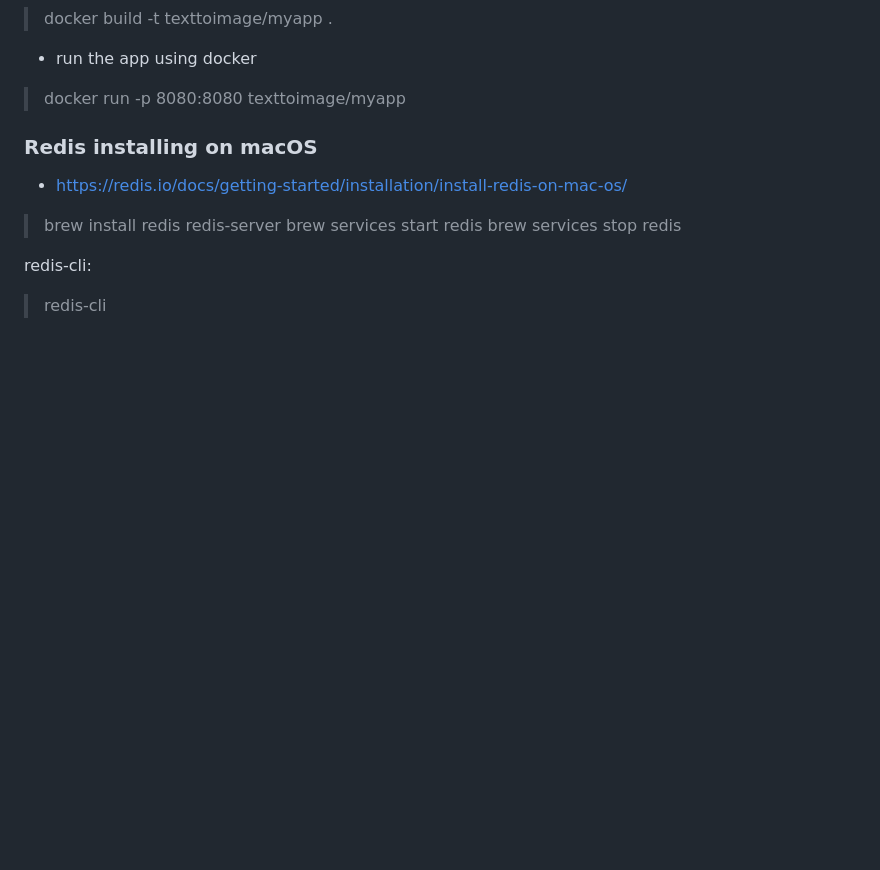
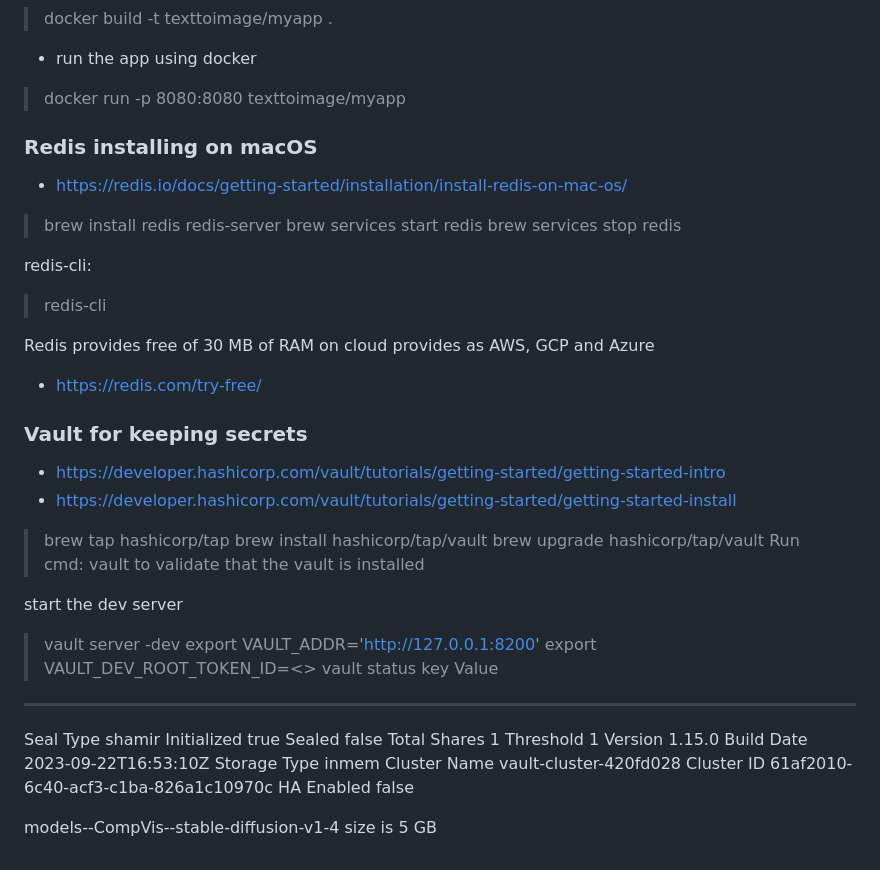
Before and after one commit to YauhenBichel/Text-to-image-RESTful-service, a Markdown page: README.md, the part around the change. Rendered like a GitHub page; blank space fills up the shorter version.

Commit message:
started vault server

```diff
--- a/README.md
+++ b/README.md
@@ -94,3 +94,38 @@ These additional references should also help you:
 
 redis-cli:
 >redis-cli
+
+Redis provides free of 30 MB of RAM on cloud provides as AWS, GCP and Azure
+- https://redis.com/try-free/
+
+
+### Vault for keeping secrets
+- https://developer.hashicorp.com/vault/tutorials/getting-started/getting-started-intro
+- https://developer.hashicorp.com/vault/tutorials/getting-started/getting-started-install
+> brew tap hashicorp/tap
+> brew install hashicorp/tap/vault
+> brew upgrade hashicorp/tap/vault
+Run cmd: vault to validate that the vault is installed
+
+start the dev server
+>vault server -dev
+>export VAULT_ADDR='http://127.0.0.1:8200'
+>export VAULT_DEV_ROOT_TOKEN_ID=<>
+>vault status
+key             Value
+---             -----
+Seal Type       shamir
+Initialized     true
+Sealed          false
+Total Shares    1
+Threshold       1
+Version         1.15.0
+Build Date      2023-09-22T16:53:10Z
+Storage Type    inmem
+Cluster Name    vault-cluster-420fd028
+Cluster ID      61af2010-6c40-acf3-c1ba-826a1c10970c
+HA Enabled      false
+
+>
+
+models--CompVis--stable-diffusion-v1-4 size is 5 GB
```
